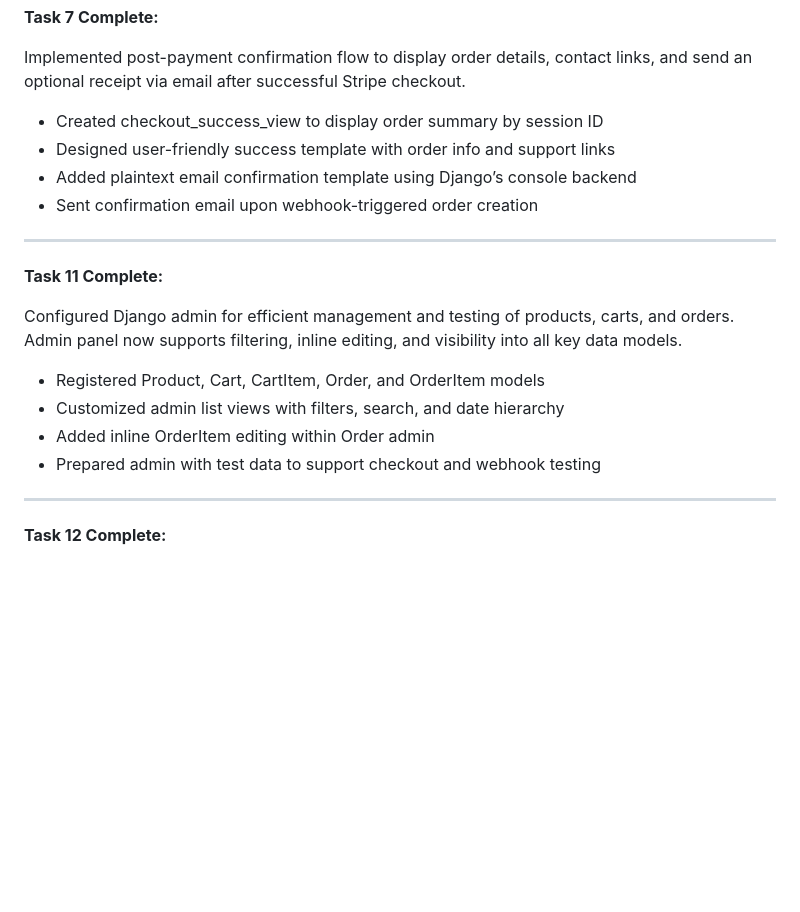
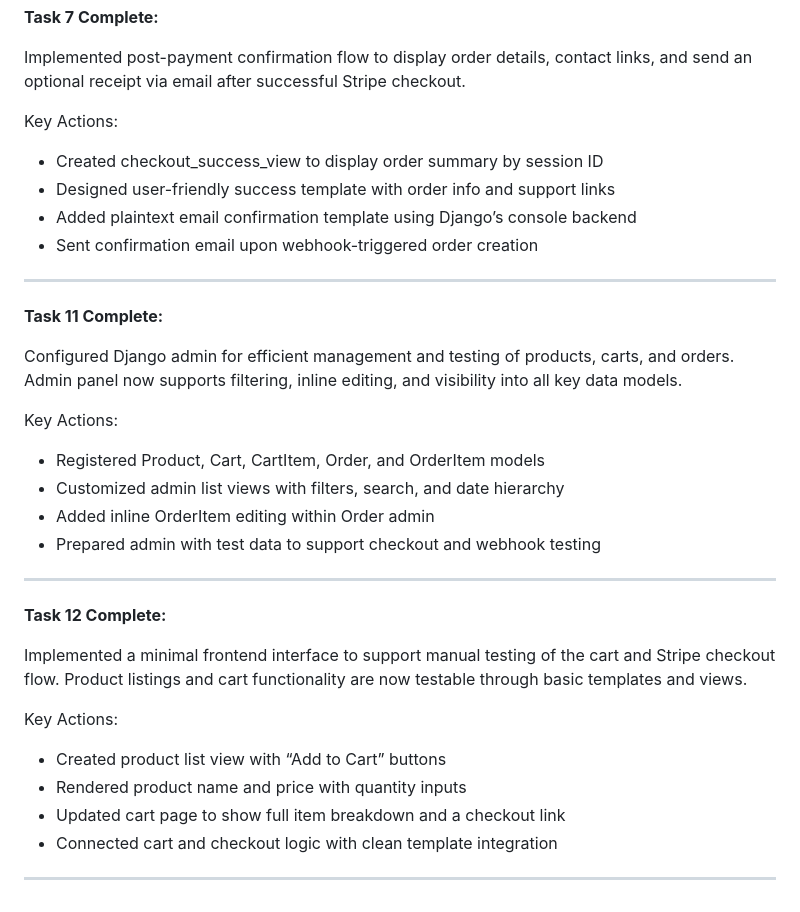
Before and after one commit to Merrick101/autovise, a Markdown page: progress_tracker.md, the part around the change printed below. Rendered like a GitHub page; blank space fills up the shorter version.

```diff
--- a/progress_tracker.md
+++ b/progress_tracker.md
@@ -61,6 +75,8 @@ Successfully implemented secure payment processing using Stripe Checkout, integr
 **Task 7 Complete:**
 
 Implemented post-payment confirmation flow to display order details, contact links, and send an optional receipt via email after successful Stripe checkout.
+
+Key Actions:
 - Created checkout_success_view to display order summary by session ID
 - Designed user-friendly success template with order info and support links
 - Added plaintext email confirmation template using Django’s console backend
@@ -71,6 +87,8 @@ Implemented post-payment confirmation flow to display order details, contact lin
 **Task 11 Complete:**
 
 Configured Django admin for efficient management and testing of products, carts, and orders. Admin panel now supports filtering, inline editing, and visibility into all key data models.
+
+Key Actions:
 - Registered Product, Cart, CartItem, Order, and OrderItem models
 - Customized admin list views with filters, search, and date hierarchy
 - Added inline OrderItem editing within Order admin
@@ -79,3 +97,13 @@ Configured Django admin for efficient management and testing of products, carts,
 ---
 
 **Task 12 Complete:**
+
+Implemented a minimal frontend interface to support manual testing of the cart and Stripe checkout flow. Product listings and cart functionality are now testable through basic templates and views.
+
+Key Actions:
+- Created product list view with “Add to Cart” buttons
+- Rendered product name and price with quantity inputs
+- Updated cart page to show full item breakdown and a checkout link
+- Connected cart and checkout logic with clean template integration
+
+---
```
Also changed, not shown: other parts of progress_tracker.md (+19 -5 lines).
